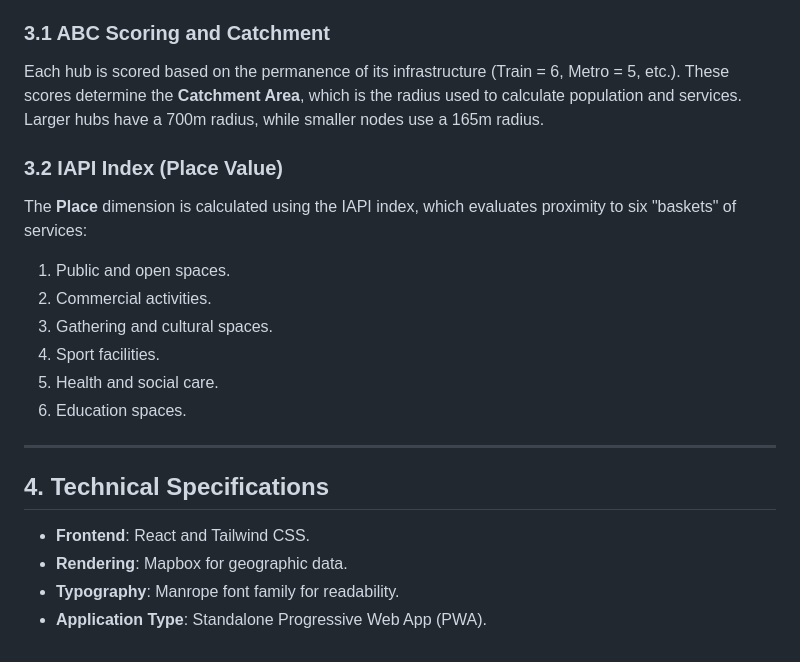
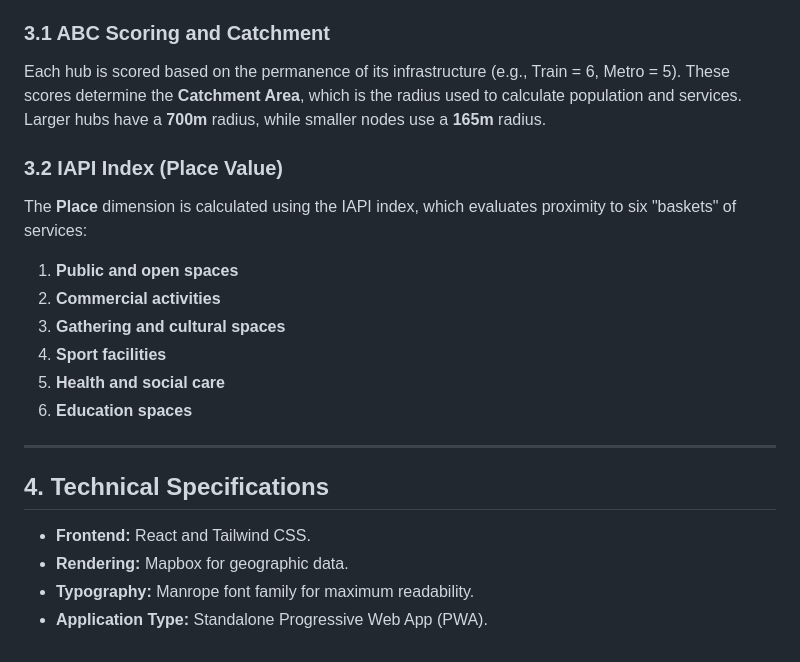
Before and after one commit to go-hary/MMHs_classification, a Markdown page: guide.md, the part around one of its changes. Drawn GitHub-style.

```diff
--- a/guide.md
+++ b/guide.md
@@ -59,22 +59,22 @@ The dashboard operates on a revised version of the **Bertolini Node/Place model*
 
 
 ### 3.1 ABC Scoring and Catchment
-Each hub is scored based on the permanence of its infrastructure (Train = 6, Metro = 5, etc.). These scores determine the **Catchment Area**, which is the radius used to calculate population and services. Larger hubs have a 700m radius, while smaller nodes use a 165m radius.
+Each hub is scored based on the permanence of its infrastructure (e.g., Train = 6, Metro = 5). These scores determine the **Catchment Area**, which is the radius used to calculate population and services. Larger hubs have a **700m** radius, while smaller nodes use a **165m** radius.
 
 ### 3.2 IAPI Index (Place Value)
 The **Place** dimension is calculated using the IAPI index, which evaluates proximity to six "baskets" of services:
-1. Public and open spaces.
-2. Commercial activities.
-3. Gathering and cultural spaces.
-4. Sport facilities.
-5. Health and social care.
-6. Education spaces.
+1. **Public and open spaces**
+2. **Commercial activities**
+3. **Gathering and cultural spaces**
+4. **Sport facilities**
+5. **Health and social care**
+6. **Education spaces**
 
 ---
 
 ## 4. Technical Specifications
 
-* **Frontend**: React and Tailwind CSS.
-* **Rendering**: Mapbox for geographic data.
-* **Typography**: Manrope font family for readability.
-* **Application Type**: Standalone Progressive Web App (PWA).
+* **Frontend:** React and Tailwind CSS.
+* **Rendering:** Mapbox for geographic data.
+* **Typography:** Manrope font family for maximum readability.
+* **Application Type:** Standalone Progressive Web App (PWA).
```
Also changed, not shown: other parts of guide.md (+27 -27 lines).
